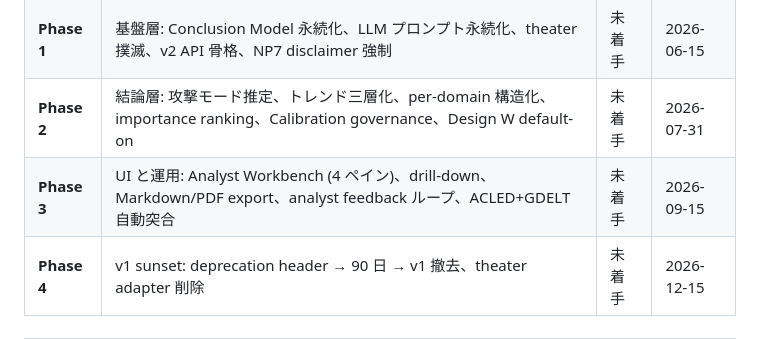
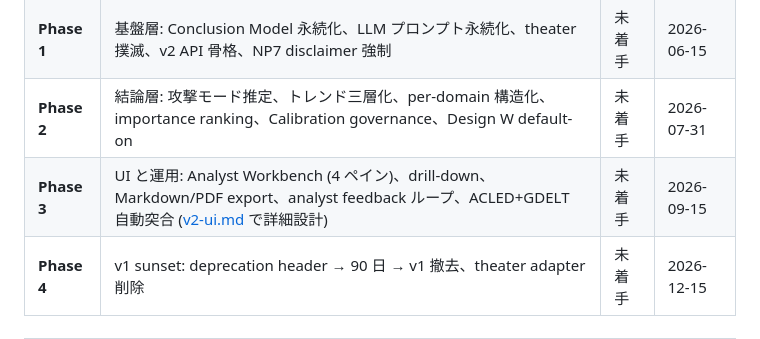
Before and after one commit to kamonegi13/DDoS-Radar, a Markdown page: docs/design/v2-migration.md, the part around the change. Rendered like a GitHub page.

```diff
--- a/docs/design/v2-migration.md
+++ b/docs/design/v2-migration.md
@@ -29,7 +29,7 @@
 | **Phase 0** | 設計確定、ADR 起こし、scaffolding (Conclusion dataclass, DB v19-v22, codemod 準備) | **進行中** | 2026-05-02 |
 | **Phase 1** | 基盤層: Conclusion Model 永続化、LLM プロンプト永続化、theater 撲滅、v2 API 骨格、NP7 disclaimer 強制 | 未着手 | 2026-06-15 |
 | **Phase 2** | 結論層: 攻撃モード推定、トレンド三層化、per-domain 構造化、importance ranking、Calibration governance、Design W default-on | 未着手 | 2026-07-31 |
-| **Phase 3** | UI と運用: Analyst Workbench (4 ペイン)、drill-down、Markdown/PDF export、analyst feedback ループ、ACLED+GDELT 自動突合 | 未着手 | 2026-09-15 |
+| **Phase 3** | UI と運用: Analyst Workbench (4 ペイン)、drill-down、Markdown/PDF export、analyst feedback ループ、ACLED+GDELT 自動突合 ([v2-ui.md](v2-ui.md) で詳細設計) | 未着手 | 2026-09-15 |
 | **Phase 4** | v1 sunset: deprecation header → 90 日 → v1 撤去、theater adapter 削除 | 未着手 | 2026-12-15 |
 
 ---
```
Also changed, not shown: docs/design/v2-ui.md (added, +290 -0 lines).
